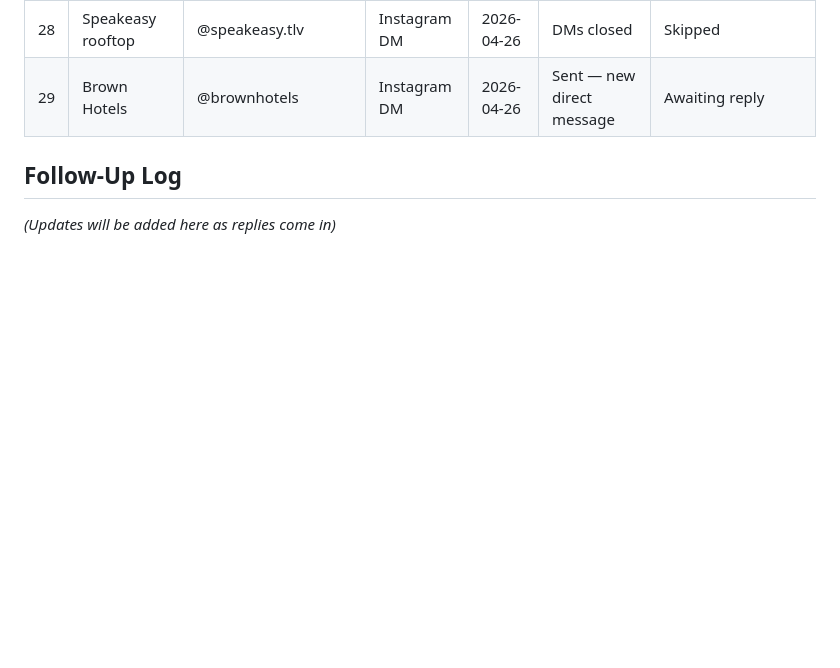
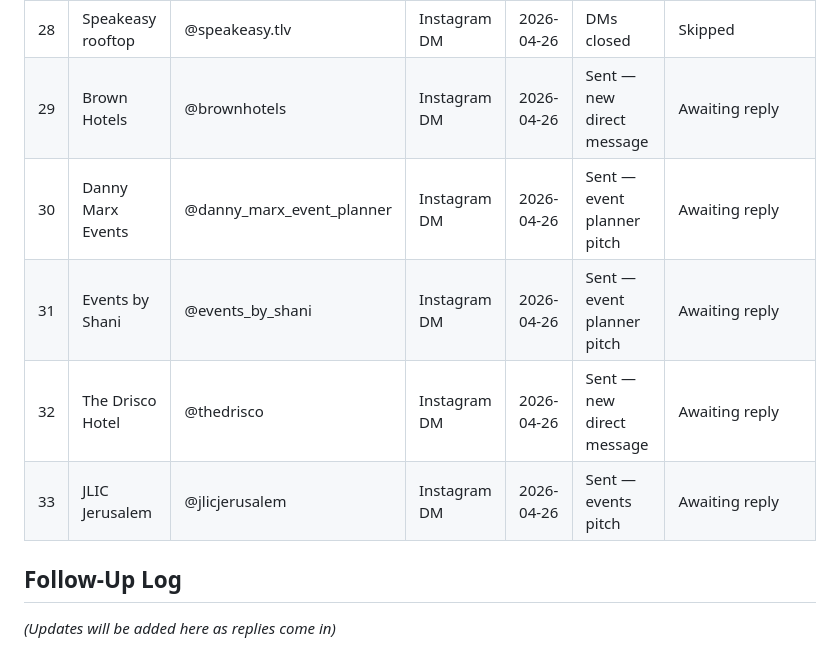
Before and after one commit to yishairasowsky/magic_website, a Markdown page: outreach_tracker.md, the part around the change. Rendered like a GitHub page; blank space fills up the shorter version.

Commit message:
Update tracker: Danny Marx, Events by Shani, Drisco, JLIC sent
Co-Authored-By: Claude Opus 4.6 (1M context) <noreply@anthropic.com>

```diff
--- a/outreach_tracker.md
+++ b/outreach_tracker.md
@@ -49,6 +49,10 @@
 | 27 | Gvahim | @gvahim | Instagram DM | 2026-04-26 | Auto-reply — asked for email | Sent info@yishai.show |
 | 28 | Speakeasy rooftop | @speakeasy.tlv | Instagram DM | 2026-04-26 | DMs closed | Skipped |
 | 29 | Brown Hotels | @brownhotels | Instagram DM | 2026-04-26 | Sent — new direct message | Awaiting reply |
+| 30 | Danny Marx Events | @danny_marx_event_planner | Instagram DM | 2026-04-26 | Sent — event planner pitch | Awaiting reply |
+| 31 | Events by Shani | @events_by_shani | Instagram DM | 2026-04-26 | Sent — event planner pitch | Awaiting reply |
+| 32 | The Drisco Hotel | @thedrisco | Instagram DM | 2026-04-26 | Sent — new direct message | Awaiting reply |
+| 33 | JLIC Jerusalem | @jlicjerusalem | Instagram DM | 2026-04-26 | Sent — events pitch | Awaiting reply |
 
 ## Follow-Up Log
 
```
